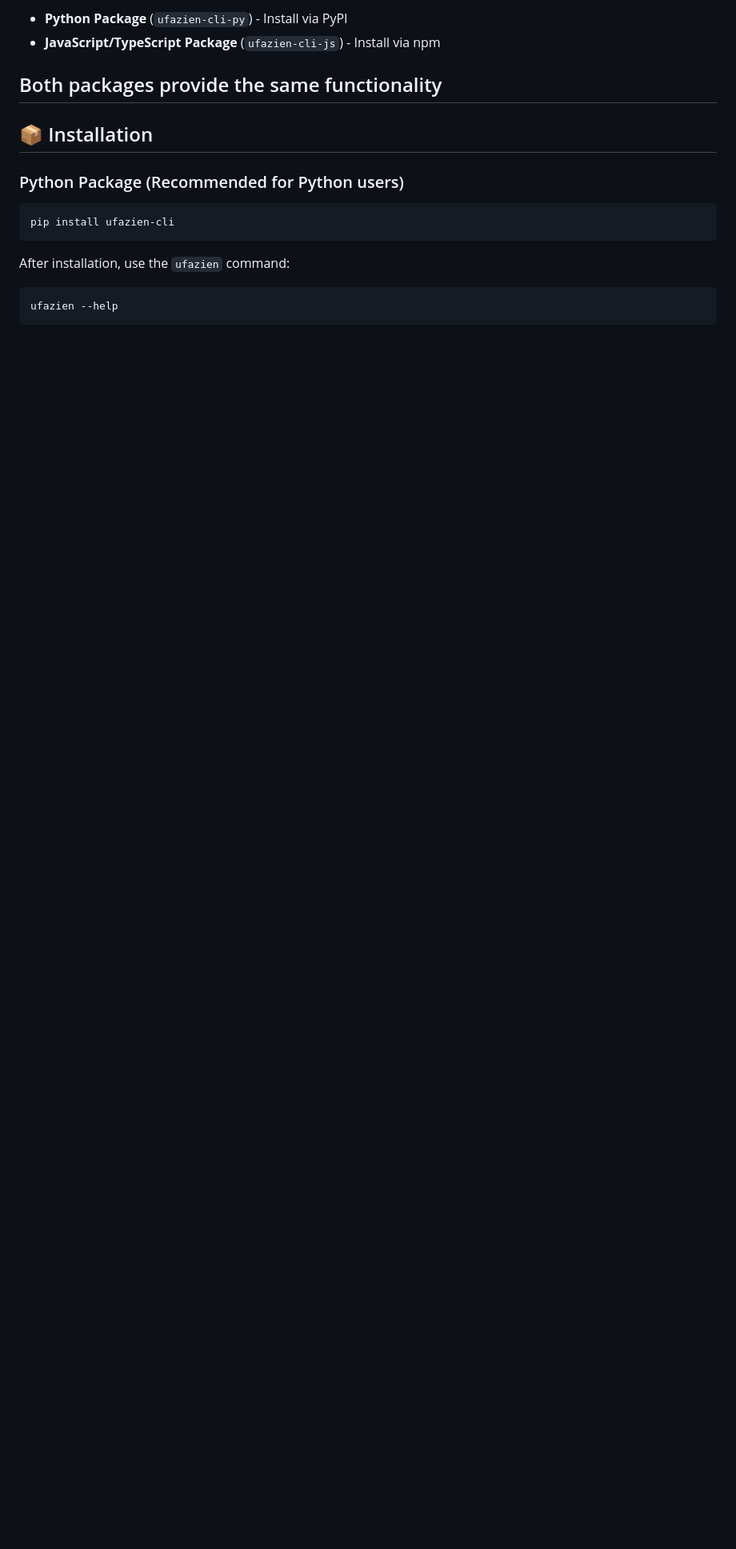
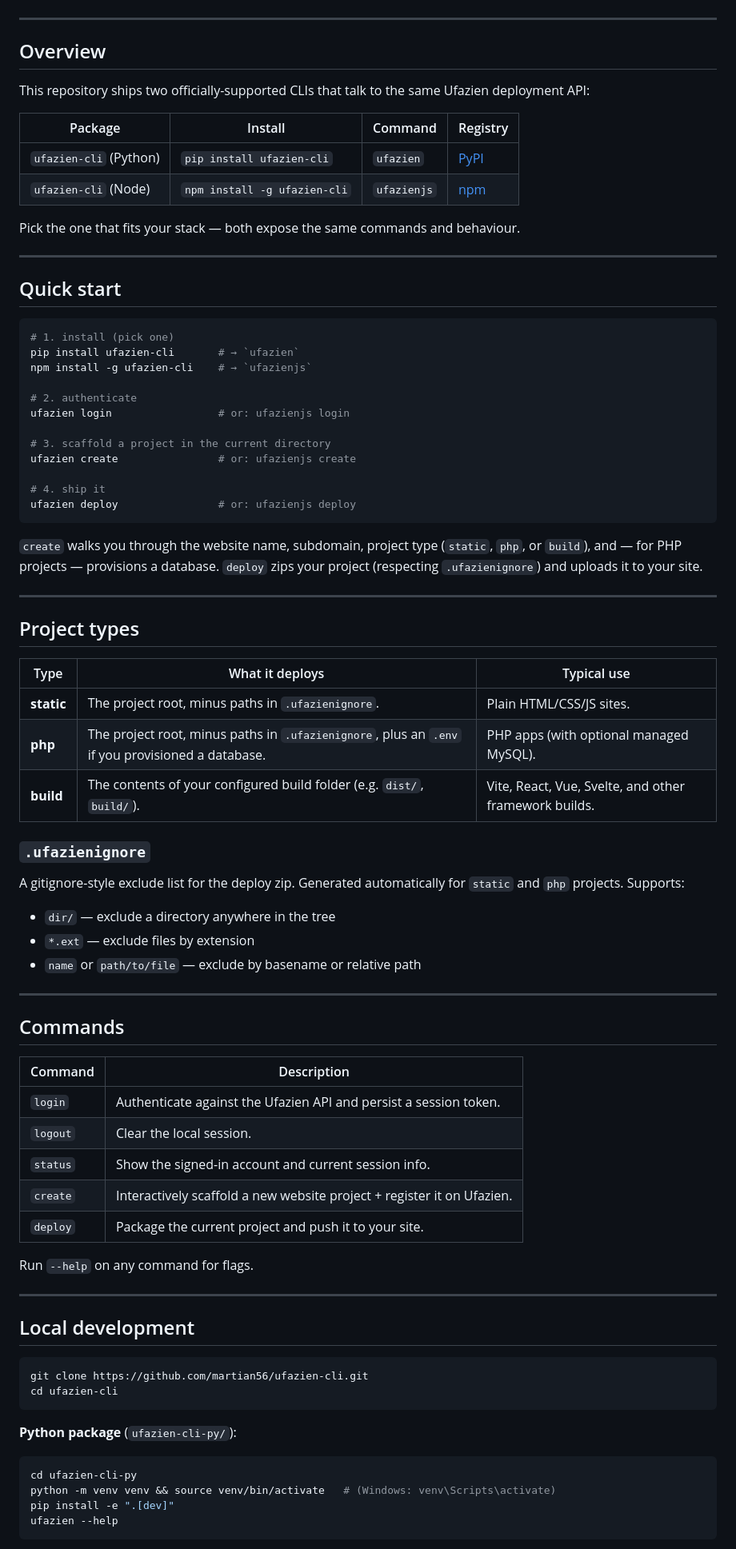
Before and after one commit to martian56/ufazien-cli, a Markdown page: README.md, the part around one of its changes. Shown at 80% size. Drawn GitHub-style; blank space fills up the shorter version.

````diff
--- a/README.md
+++ b/README.md
@@ -6,21 +17,85 @@ This repository contains **two official CLI packages** for the Ufazien platform:
 
-- **Python Package** (`ufazien-cli-py`) - Install via PyPI
-- **JavaScript/TypeScript Package** (`ufazien-cli-js`) - Install via npm
-
-Both packages provide the same functionality
 ---
 
-## 📦 Installation
+## Overview
 
-### Python Package (Recommended for Python users)
+This repository ships two officially-supported CLIs that talk to the same Ufazien deployment API:
+
+| Package | Install | Command | Registry |
+| ------- | ------- | ------- | -------- |
+| `ufazien-cli` (Python) | `pip install ufazien-cli` | `ufazien` | [PyPI](https://pypi.org/project/ufazien-cli/) |
+| `ufazien-cli` (Node)   | `npm install -g ufazien-cli` | `ufazienjs` | [npm](https://www.npmjs.com/package/ufazien-cli) |
+
+Pick the one that fits your stack — both expose the same commands and behaviour.
+
+---
+
+## Quick start
 
 ```bash
-pip install ufazien-cli
+# 1. install (pick one)
+pip install ufazien-cli       # → `ufazien`
+npm install -g ufazien-cli    # → `ufazienjs`
+
+# 2. authenticate
+ufazien login                 # or: ufazienjs login
+
+# 3. scaffold a project in the current directory
+ufazien create                # or: ufazienjs create
+
+# 4. ship it
+ufazien deploy                # or: ufazienjs deploy
 ```
 
-After installation, use the `ufazien` command:
+`create` walks you through the website name, subdomain, project type (`static`, `php`, or `build`), and — for PHP projects — provisions a database. `deploy` zips your project (respecting `.ufazienignore`) and uploads it to your site.
+
+---
+
+## Project types
+
+| Type | What it deploys | Typical use |
+| ---- | --------------- | ----------- |
+| **static** | The project root, minus paths in `.ufazienignore`. | Plain HTML/CSS/JS sites. |
+| **php**    | The project root, minus paths in `.ufazienignore`, plus an `.env` if you provisioned a database. | PHP apps (with optional managed MySQL). |
+| **build**  | The contents of your configured build folder (e.g. `dist/`, `build/`). | Vite, React, Vue, Svelte, and other framework builds. |
+
+### `.ufazienignore`
+
+A gitignore-style exclude list for the deploy zip. Generated automatically for `static` and `php` projects. Supports:
+
+- `dir/` — exclude a directory anywhere in the tree
+- `*.ext` — exclude files by extension
+- `name` or `path/to/file` — exclude by basename or relative path
+
+---
+
+## Commands
+
+| Command | Description |
+| ------- | ----------- |
+| `login`  | Authenticate against the Ufazien API and persist a session token. |
+| `logout` | Clear the local session. |
+| `status` | Show the signed-in account and current session info. |
+| `create` | Interactively scaffold a new website project + register it on Ufazien. |
+| `deploy` | Package the current project and push it to your site. |
+
+Run `--help` on any command for flags.
+
+---
+
+## Local development
 
 ```bash
+git clone https://github.com/martian56/ufazien-cli.git
+cd ufazien-cli
+```
+
+**Python package** (`ufazien-cli-py/`):
+
+```bash
+cd ufazien-cli-py
+python -m venv venv && source venv/bin/activate   # (Windows: venv\Scripts\activate)
+pip install -e ".[dev]"
 ufazien --help
 ```
 
````
Also changed, not shown: other parts of README.md (+65 -120 lines).
